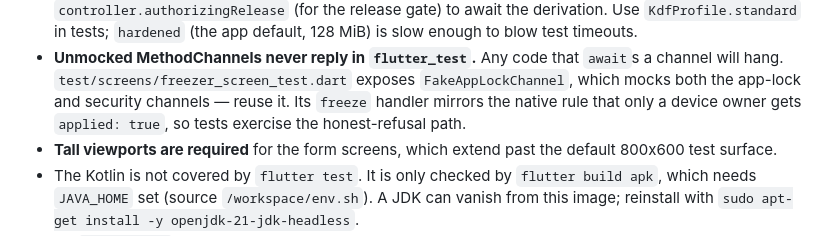
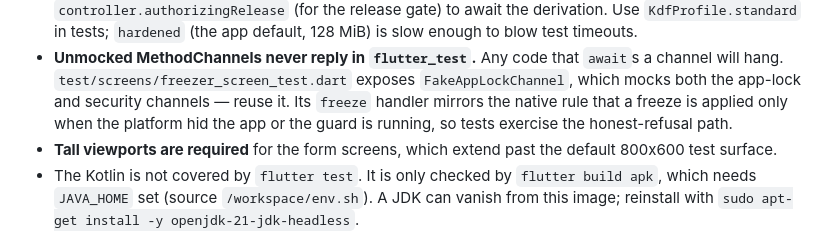
Before and after one commit to teejayfpi/chest, a Markdown page: AGENTS.md, the part around one of its changes. Drawn GitHub-style.

```diff
--- a/AGENTS.md
+++ b/AGENTS.md
@@ -110,8 +148,9 @@ Invariants to preserve if you touch this:
 - **Unmocked MethodChannels never reply in `flutter_test`.** Any code that
   `await`s a channel will hang. `test/screens/freezer_screen_test.dart` exposes
   `FakeAppLockChannel`, which mocks both the app-lock and security channels —
-  reuse it. Its `freeze` handler mirrors the native rule that only a device owner
-  gets `applied: true`, so tests exercise the honest-refusal path.
+  reuse it. Its `freeze` handler mirrors the native rule that a freeze is applied
+  only when the platform hid the app or the guard is running, so tests exercise the
+  honest-refusal path.
 - **Tall viewports are required** for the form screens, which extend past the
   default 800x600 test surface.
 - The Kotlin is not covered by `flutter test`. It is only checked by
```
Also changed, not shown: other parts of AGENTS.md (+52 -14 lines).
